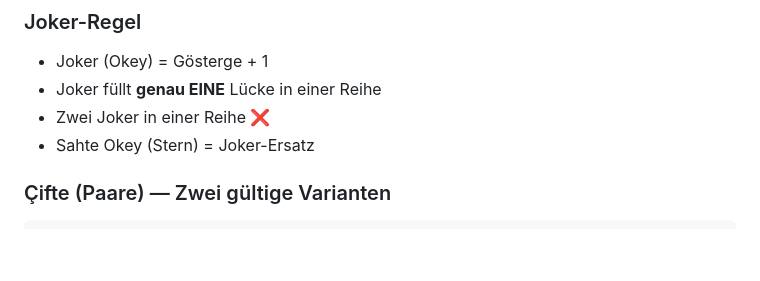
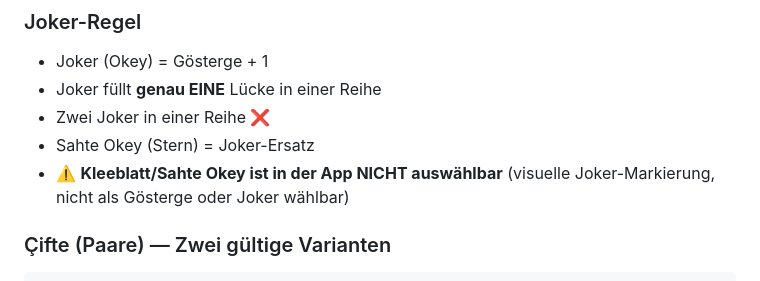
Before and after one commit to Jiggy799/renkli-okey-scout, a Markdown page: README.md, the part around the change. Rendered like a GitHub page; blank space fills up the shorter version.

Commit message:
docs: Kleeblatt/Sahte Okey ist NICHT auswählbar in der App

````diff
--- a/README.md
+++ b/README.md
@@ -40,6 +40,7 @@ Eine mobile App (Flutter) zum Zählen und Auswerten von Okey-Spielen. Macht Schl
 - Joker füllt **genau EINE** Lücke in einer Reihe
 - Zwei Joker in einer Reihe ❌
 - Sahte Okey (Stern) = Joker-Ersatz
+- ⚠️ **Kleeblatt/Sahte Okey ist in der App NICHT auswählbar** (visuelle Joker-Markierung, nicht als Gösterge oder Joker wählbar)
 
 ### Çifte (Paare) — Zwei gültige Varianten
 ```
````
